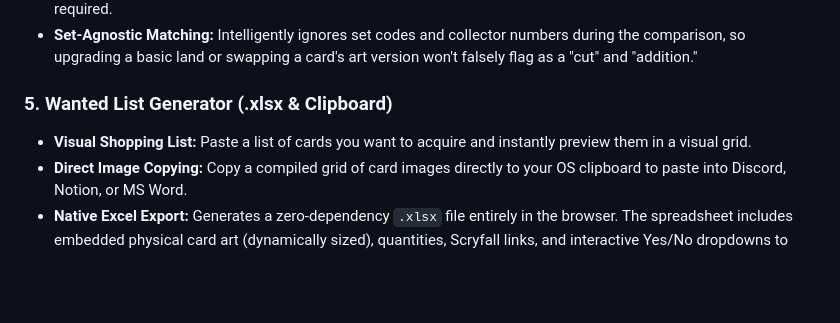
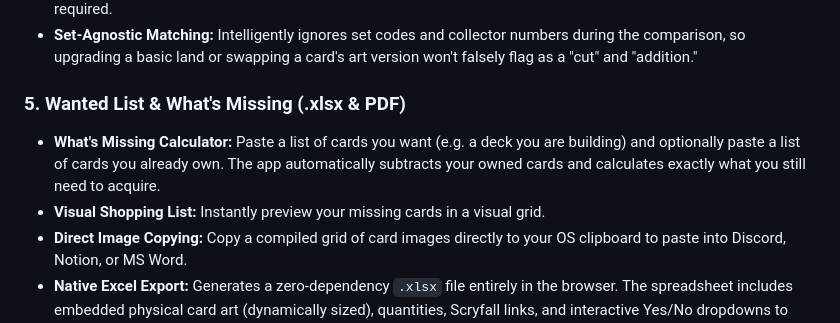
Before and after one commit to PawnShuffler/mtg-grimore, a Markdown page: README.md, the part around the change. Drawn GitHub-style; blank space fills up the shorter version.

Commit message:
Revise Wanted List section and add new features
Updated the section title and added a new feature description for the Wanted List Generator.

```diff
--- a/README.md
+++ b/README.md
@@ -32,8 +32,9 @@ A zero-dependency, single-file browser utility for Magic: The Gathering decklist
 * **Live MTGJSON Integration:** Search and fetch the official decklist for every Commander, Brawl, and Challenger precon ever printed using a native, searchable dropdown powered by MTGJSON—no third-party proxies or backend required.
 * **Set-Agnostic Matching:** Intelligently ignores set codes and collector numbers during the comparison, so upgrading a basic land or swapping a card's art version won't falsely flag as a "cut" and "addition."
 
-### 5. Wanted List Generator (.xlsx & Clipboard)
-* **Visual Shopping List:** Paste a list of cards you want to acquire and instantly preview them in a visual grid.
+### 5. Wanted List & What's Missing (.xlsx & PDF)
+* **What's Missing Calculator:** Paste a list of cards you want (e.g. a deck you are building) and optionally paste a list of cards you already own. The app automatically subtracts your owned cards and calculates exactly what you still need to acquire.
+* **Visual Shopping List:** Instantly preview your missing cards in a visual grid.
 * **Direct Image Copying:** Copy a compiled grid of card images directly to your OS clipboard to paste into Discord, Notion, or MS Word.
 * **Native Excel Export:** Generates a zero-dependency `.xlsx` file entirely in the browser. The spreadsheet includes embedded physical card art (dynamically sized), quantities, Scryfall links, and interactive Yes/No dropdowns to track your shopping progress.
 * **Printable PDF:** Generates a print-ready PDF in the browser with 3×3 cards per page at real card size (63×88 mm), card names above each image, and a plain white background to save ink. Supports A4 and US Letter (Letter scales cards down slightly to fit). Scryfall JPEGs are embedded as-is, so they keep their full quality.
```
